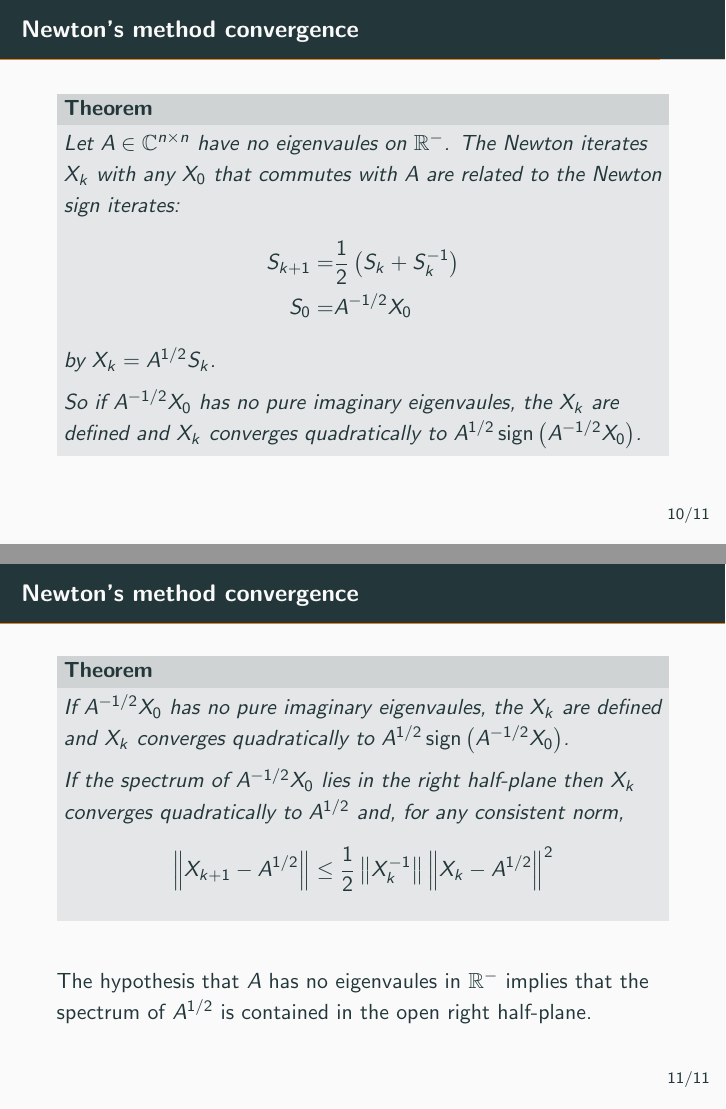
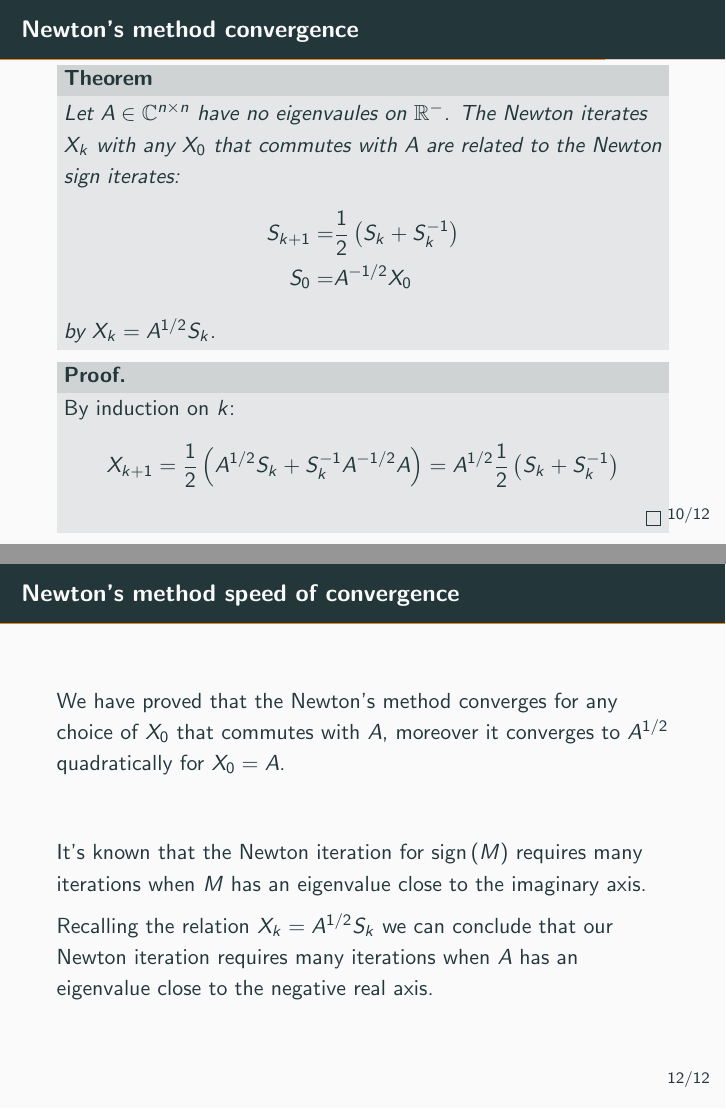
Before and after one commit to epol/seminariometodiapprossimazione, LaTeX slides (small/slide.tex): pages 14 and 15 of 15 before the commit and pages 14 and 16 of 16 after it, joined at a grey line. Compiled offline with pdfLaTeX.

Commit message:
Newton method convergence and its speed

```diff
--- a/small/slide.tex
+++ b/small/slide.tex
@@ -263,11 +263,12 @@
       S_0 = & A^{-1/2} X_0
     \end{align*}
     by $X_k = A^{1/2} S_k$.
-
-    So if $A^{-1/2}X_0$ has no pure imaginary eigenvaules, the $X_k$
-    are defined and $X_k$ converges quadratically to
-    $A^{1/2}\sign\pa{A^{-1/2} X_0}$.
   \end{myteo}
+  \begin{proof}
+    By induction on $k$:
+    \[ X_{k+1} = \frac{1}{2}\pa{A^{1/2}S_k + S_k^{-1}A^{-1/2}A} =
+        A^{1/2}\frac{1}{2}\pa{S_k + S_k ^{-1}} \]
+  \end{proof}
 \end{frame}
 
 \begin{frame}{Newton's method convergence}
@@ -284,6 +285,3 @@
   \end{myteo}
   \vfill
 
-  The hypothesis that $A$ has no eigenvaules in $\mathbb{R}^-$ implies
-  that the spectrum of $A^{1/2}$ is contained in the open right
-  half-plane.
@@ -290,3 +293,15 @@
+\begin{frame}{Newton's method speed of convergence}
+  We have proved that the Newton's method converges for any choice of
+  $X_0$ that commutes with $A$, moreover it converges to $A^{1/2}$
+  quadratically for $X_0 = A$.
+  \vfill
+
+  It's known that the Newton iteration for $\sign\pa{M}$ requires many
+  iterations when $M$ has an eigenvalue close to the imaginary axis.
+
+  Recalling the relation $X_k = A^{1/2} S_k$ we can conclude that our
+  Newton iteration requires many iterations when $A$ has an eigenvalue
+  close to the negative real axis.
 \end{frame}
 
 
```
Also changed, not shown: small/slide.tex (5 more changed lines).
